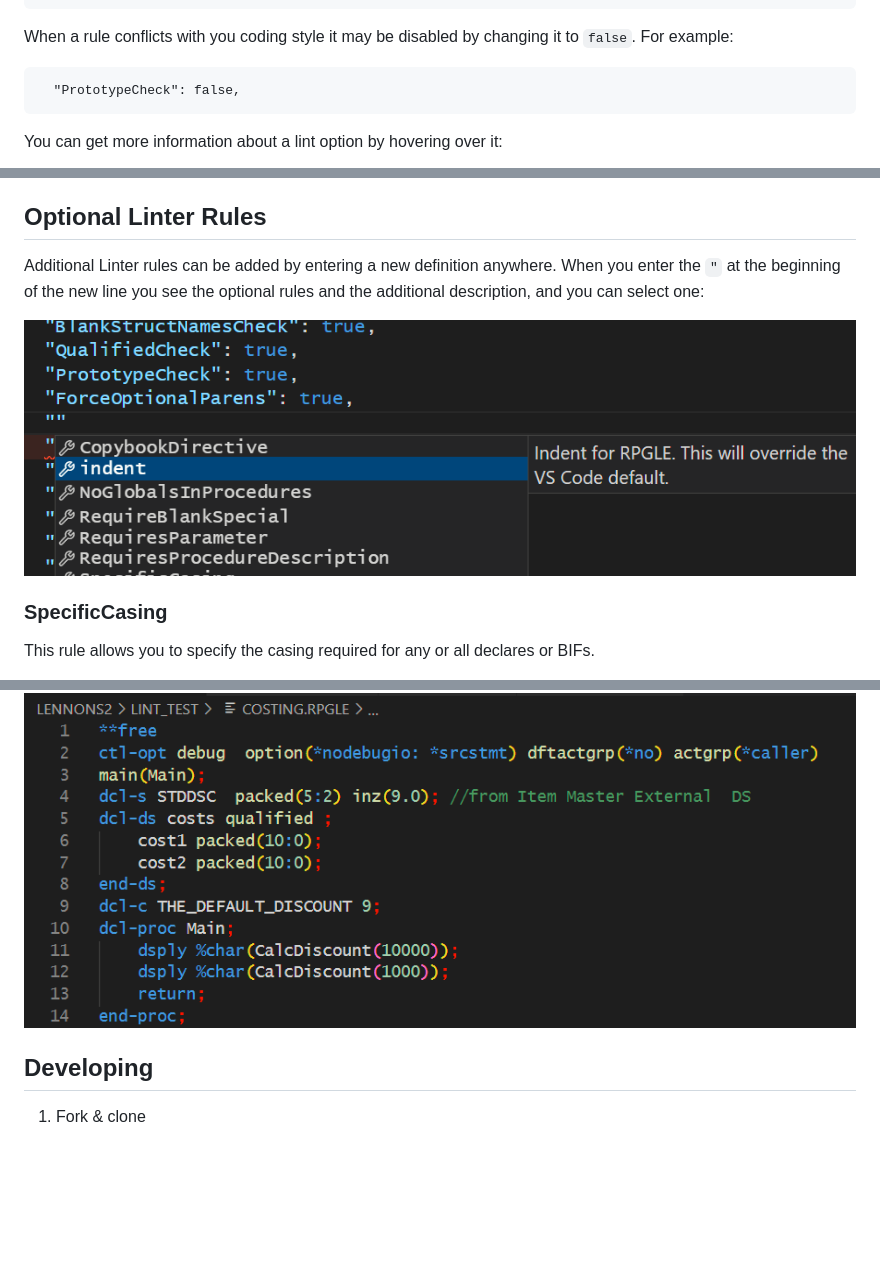
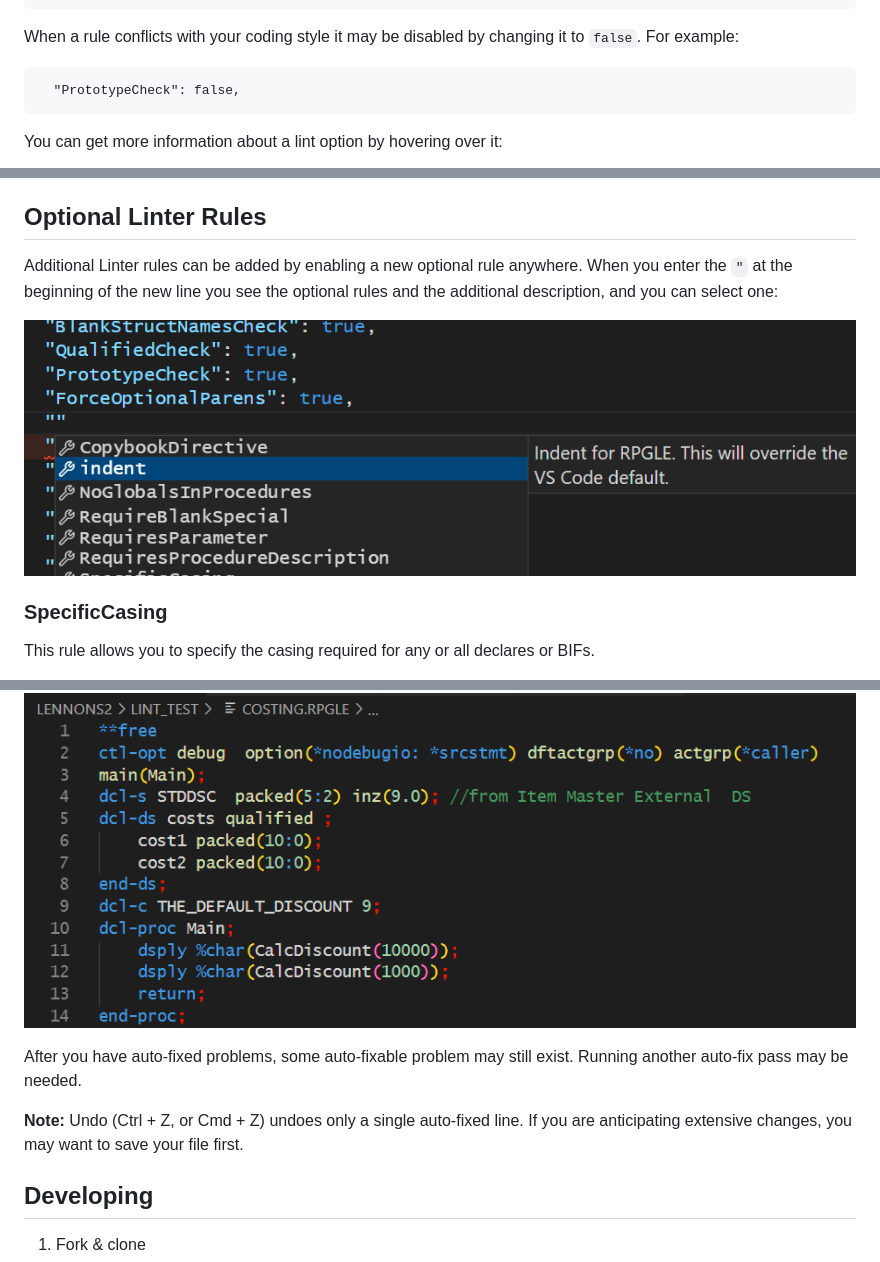
Before and after one commit to codefori/vscode-rpgle, a Markdown page: README.md, 3 parts joined by grey strips. Rendered like a GitHub page; blank space fills up the shorter version.

```diff
--- a/README.md
+++ b/README.md
@@ -90,7 +91,7 @@ Use `vscode-rpgle.openLintConfig` to open the rules configuration for the source
       "NoLocalSubroutines": true,
       "UppercaseDirectives": true
 
-When a rule conflicts with you coding style it may be disabled by changing it to `false`. For example:
+When a rule conflicts with your coding style it may be disabled by changing it to `false`. For example:
 
       "PrototypeCheck": false,
 
@@ -102,5 +103,5 @@ Note that you can use a **Linter Directive** (above) to disable checking on a si
 
 ## Optional Linter Rules
 
-Additional Linter rules can be added by entering a new definition anywhere.  When you enter the `"` at the beginning of the new line you see the optional rules and the additional description, and you can select one:
+Additional Linter rules can be added by enabling a new optional rule anywhere.  When you enter the `"` at the beginning of the new line you see the optional rules and the additional description, and you can select one:
 
@@ -165,6 +166,10 @@ Errors fixed:
 
 ![Lint Fixing after](./assets/LintFix_02.png)
 
+After you have auto-fixed problems, some auto-fixable problem may still exist. Running another auto-fix pass may be needed.
+
+**Note:**  Undo (Ctrl + Z, or Cmd + Z) undoes only a single auto-fixed line. If you are anticipating extensive changes, you may want to save your file first.
+
 ## Developing
 
 1. Fork & clone
```
Also changed, not shown: other parts of README.md (+11 -10 lines), assets/OpenLintConfig_02.png (added).
